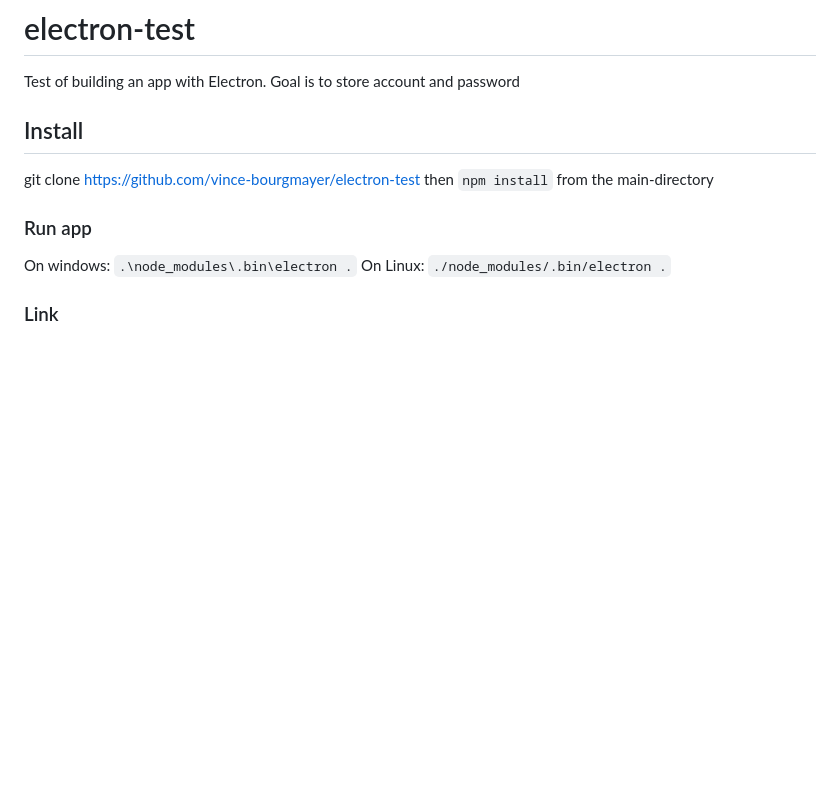
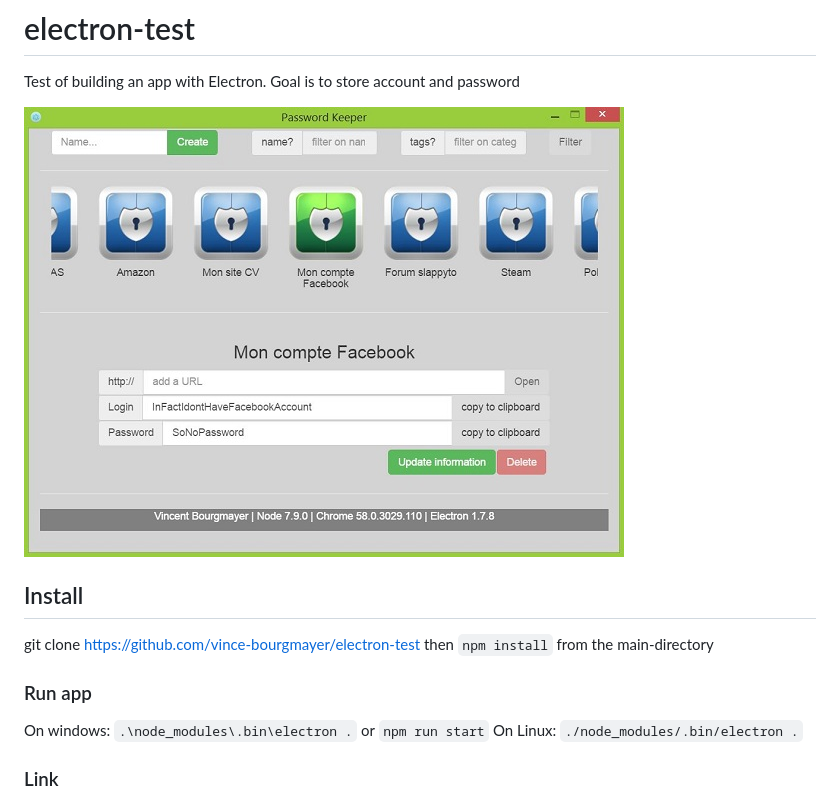
Before and after one commit to vince-bourgmayer/electron-test, a Markdown page: README.md, the part around the change. Rendered like a GitHub page; pictures changed too: project-management/img/mainWindow.dev.161017.JPG (added); blank space fills up the shorter version.

```diff
--- a/README.md
+++ b/README.md
@@ -1,11 +1,14 @@
 # electron-test
 Test of building an app with Electron. Goal is to store account and password
+
+![alt text](https://github.com/vince-bourgmayer/electron-test/blob/master/project-management/img/mainWindow.dev.161017.JPG "main window")
 
 ## Install
 git clone https://github.com/vince-bourgmayer/electron-test
 then `npm install` from the main-directory
+
 ### Run app
-On windows: `.\node_modules\.bin\electron .`
+On windows: `.\node_modules\.bin\electron .` or `npm run start`
 On Linux: `./node_modules/.bin/electron .`
 
 ### Link
```
Also changed, not shown: RESUME.md (+6 -0 lines), assets/images/lockedDoor-blue-small.png (added), assets/images/lockedDoor-green-small.png (added), assets/images/lockedDoor-green.png (added), assets/images/lockedDoor.png (added), 5 other files.
